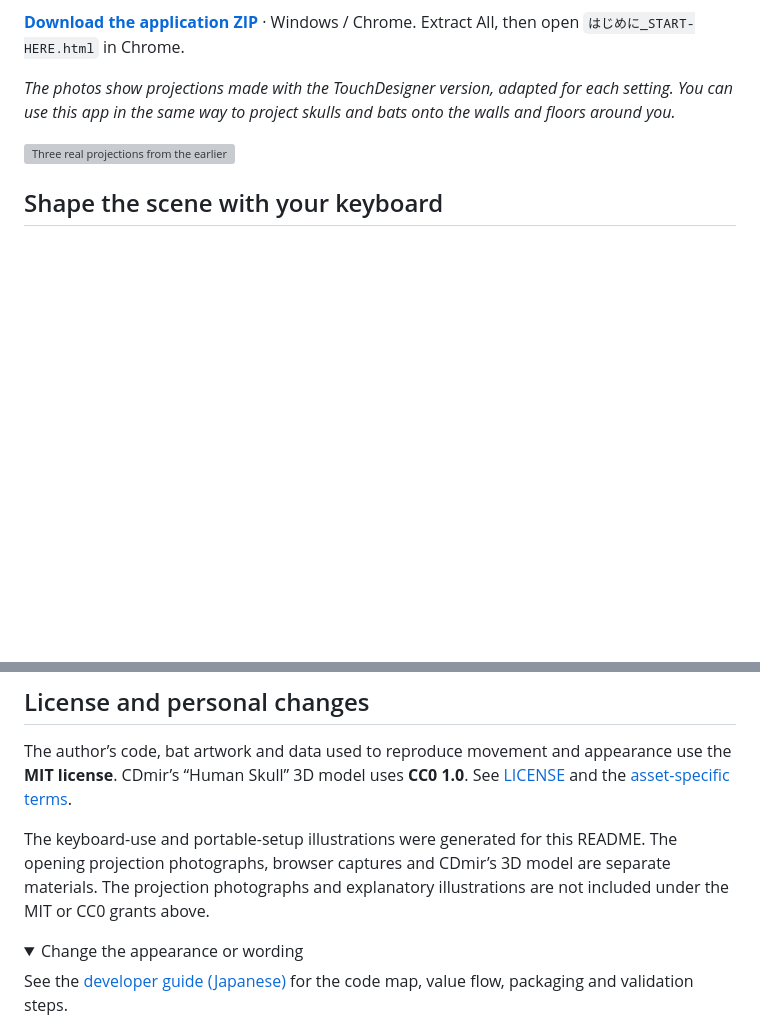
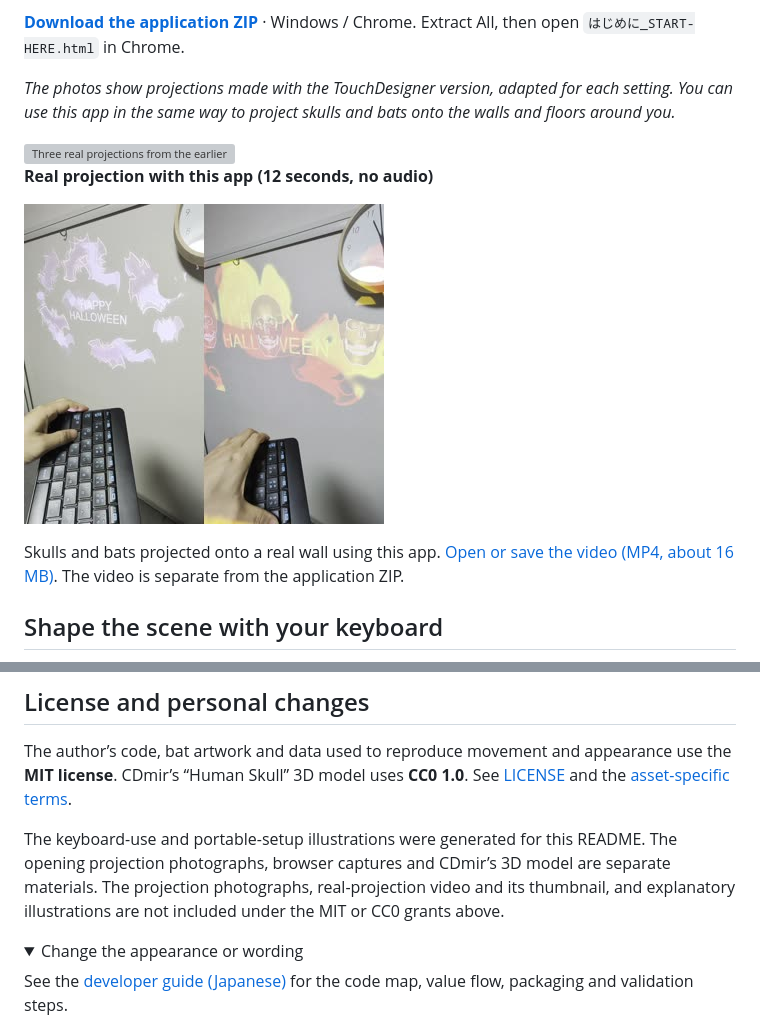
Before and after one commit to hiro-collab/halloween-projection, a Markdown page: README.en.md, 2 parts joined by grey strips. GitHub-like rendering; pictures changed too: docs/images/halloween-projection-live-12s.jpg (added); folded sections open; blank space fills up the shorter version; grey boxes are pictures that could not be loaded.

```diff
--- a/README.en.md
+++ b/README.en.md
@@ -9,6 +9,12 @@ Project skulls and bats onto walls or floors, and change motion, color and text
 *The photos show projections made with the TouchDesigner version, adapted for each setting. You can use this app in the same way to project skulls and bats onto the walls and floors around you.*
 
 <img src="./docs/images/td-projection-gallery-mobile-en-caption.svg" width="440" alt="Three real projections from the earlier TouchDesigner version: Santa-hat skulls at Shibuya Blue Cave, an indoor skull projection, and bats at Osaki Station, with the ground and surroundings visible.">
+
+**Real projection with this app (12 seconds, no audio)**
+
+<a href="https://github.com/hiro-collab/halloween-projection/releases/download/v0.1.60/halloween-projection-live-demo-12s-silent.mp4"><img src="./docs/images/halloween-projection-live-12s.jpg" width="360" alt="Two frames of real bats and skulls projected onto a wall with this app."></a>
+
+Skulls and bats projected onto a real wall using this app. [Open or save the video (MP4, about 16 MB)](https://github.com/hiro-collab/halloween-projection/releases/download/v0.1.60/halloween-projection-live-demo-12s-silent.mp4). The video is separate from the application ZIP.
 
 ## Shape the scene with your keyboard
 
@@ -174,7 +180,7 @@ You are welcome to make your own modifications. I do not take on individual modi
 
 The author’s code, bat artwork and data used to reproduce movement and appearance use the **MIT license**. CDmir’s “Human Skull” 3D model uses **CC0 1.0**. See [LICENSE](LICENSE) and the [asset-specific terms](web/RIGHTS.txt).
 
-The keyboard-use and portable-setup illustrations were generated for this README. The opening projection photographs, browser captures and CDmir’s 3D model are separate materials. The projection photographs and explanatory illustrations are not included under the MIT or CC0 grants above.
+The keyboard-use and portable-setup illustrations were generated for this README. The opening projection photographs, browser captures and CDmir’s 3D model are separate materials. The projection photographs, real-projection video and its thumbnail, and explanatory illustrations are not included under the MIT or CC0 grants above.
 
 <details>
 <summary>Change the appearance or wording</summary>
```
Also changed, not shown: README.md (+7 -1 lines), 1 other file.
